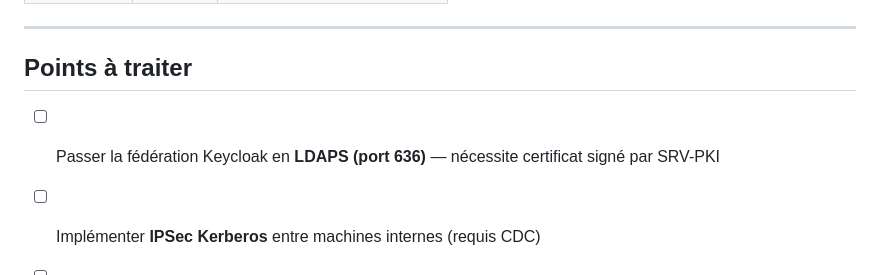
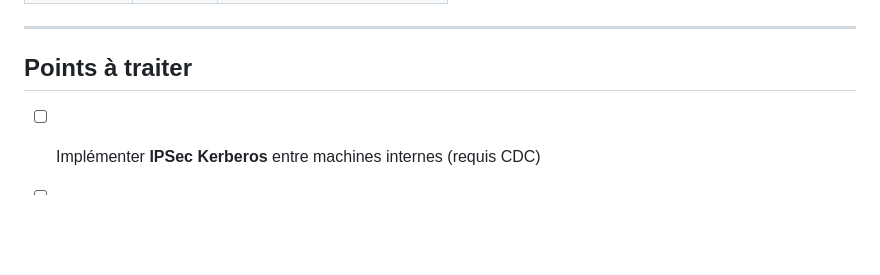
Before and after one commit to Aylki/Projet-DSNS-DAVID-CUZZ, a Markdown page: README.md, the part around the change. Rendered like a GitHub page; blank space fills up the shorter version.

```diff
--- a/README.md
+++ b/README.md
@@ -95,6 +95,5 @@ ansible-playbook -i hosts.ini playbook_srv_ads01.yml
 
 ## Points à traiter
 
-- [ ] Passer la fédération Keycloak en **LDAPS (port 636)** — nécessite certificat signé par SRV-PKI
 - [ ] Implémenter **IPSec Kerberos** entre machines internes (requis CDC)
 - [ ] Déployer le **pont Kerberos / SPNEGO** pour auth transparente intranet
```
